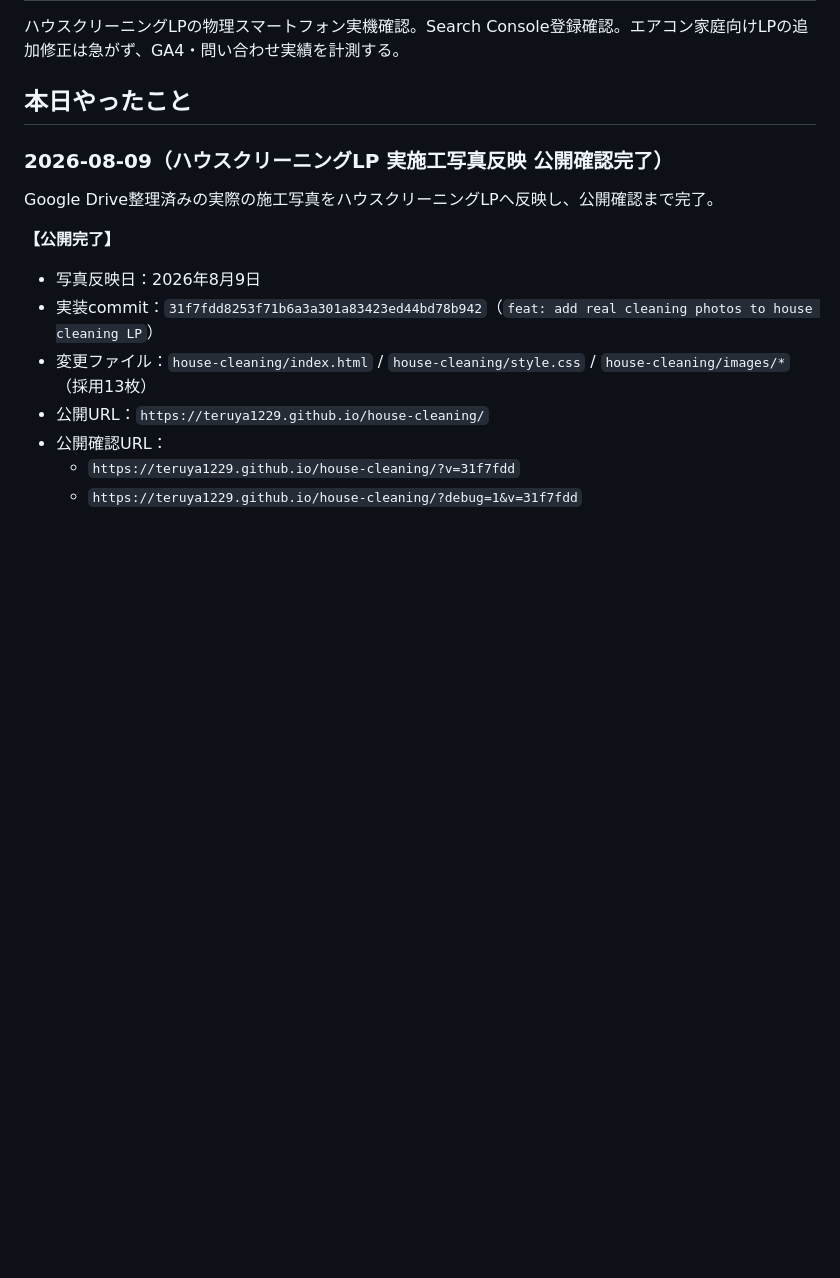
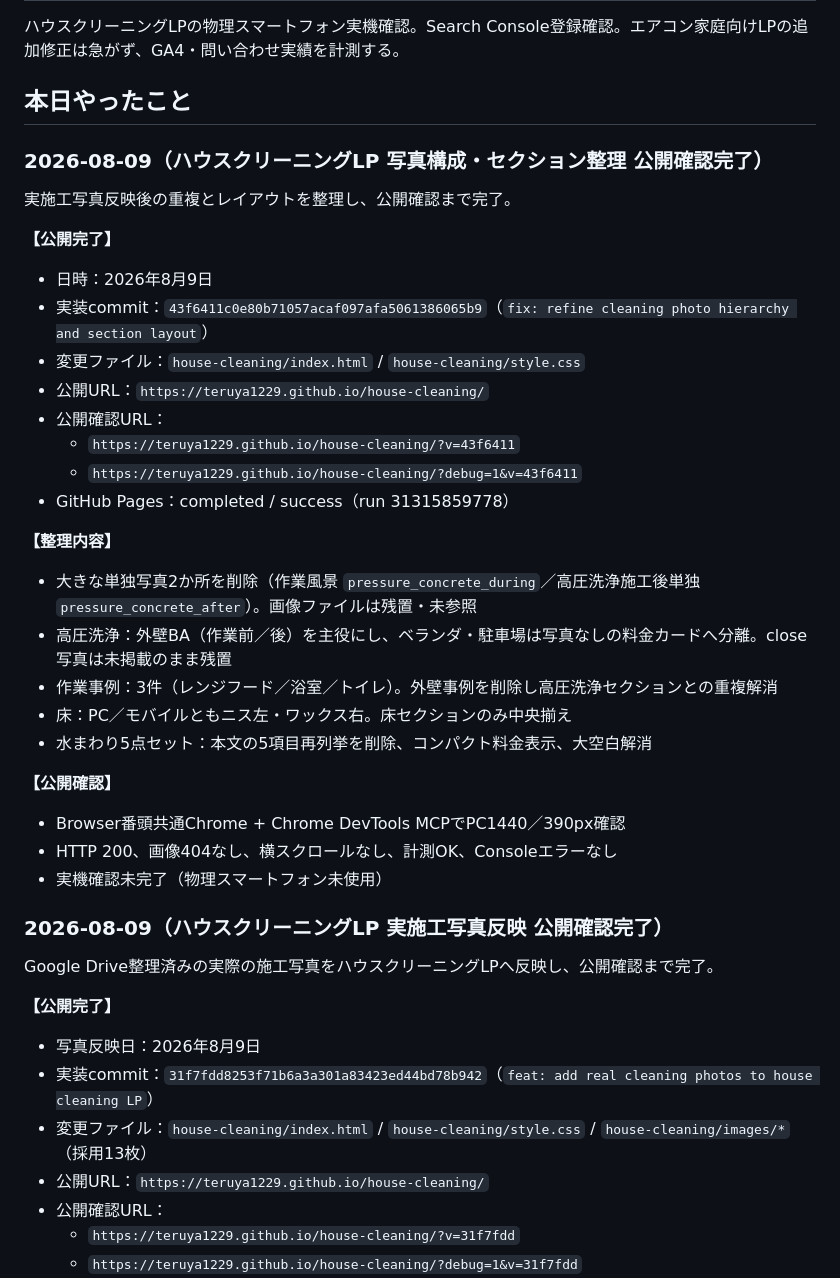
Before and after one commit to teruya1229/teruya1229.github.io, a Markdown page: status.md, the part around the change. Drawn GitHub-style; blank space fills up the shorter version.

Commit message:
docs: record house cleaning layout refinement
Co-authored-by: Cursor <cursoragent@cursor.com>

```diff
--- a/status.md
+++ b/status.md
@@ -5,6 +5,35 @@
 ハウスクリーニングLPの物理スマートフォン実機確認。Search Console登録確認。エアコン家庭向けLPの追加修正は急がず、GA4・問い合わせ実績を計測する。
 
 ## 本日やったこと
+
+### 2026-08-09（ハウスクリーニングLP 写真構成・セクション整理 公開確認完了）
+
+実施工写真反映後の重複とレイアウトを整理し、公開確認まで完了。
+
+**【公開完了】**
+
+- 日時：2026年8月9日
+- 実装commit：`43f6411c0e80b71057acaf097afa5061386065b9`（`fix: refine cleaning photo hierarchy and section layout`）
+- 変更ファイル：`house-cleaning/index.html` / `house-cleaning/style.css`
+- 公開URL：`https://teruya1229.github.io/house-cleaning/`
+- 公開確認URL：
+  - `https://teruya1229.github.io/house-cleaning/?v=43f6411`
+  - `https://teruya1229.github.io/house-cleaning/?debug=1&v=43f6411`
+- GitHub Pages：completed / success（run 31315859778）
+
+**【整理内容】**
+
+- 大きな単独写真2か所を削除（作業風景 `pressure_concrete_during`／高圧洗浄施工後単独 `pressure_concrete_after`）。画像ファイルは残置・未参照
+- 高圧洗浄：外壁BA（作業前／後）を主役にし、ベランダ・駐車場は写真なしの料金カードへ分離。close写真は未掲載のまま残置
+- 作業事例：3件（レンジフード／浴室／トイレ）。外壁事例を削除し高圧洗浄セクションとの重複解消
+- 床：PC／モバイルともニス左・ワックス右。床セクションのみ中央揃え
+- 水まわり5点セット：本文の5項目再列挙を削除、コンパクト料金表示、大空白解消
+
+**【公開確認】**
+
+- Browser番頭共通Chrome + Chrome DevTools MCPでPC1440／390px確認
+- HTTP 200、画像404なし、横スクロールなし、計測OK、Consoleエラーなし
+- 実機確認未完了（物理スマートフォン未使用）
 
 ### 2026-08-09（ハウスクリーニングLP 実施工写真反映 公開確認完了）
 
```
Also changed, not shown: handoff.md (+12 -1 lines).
